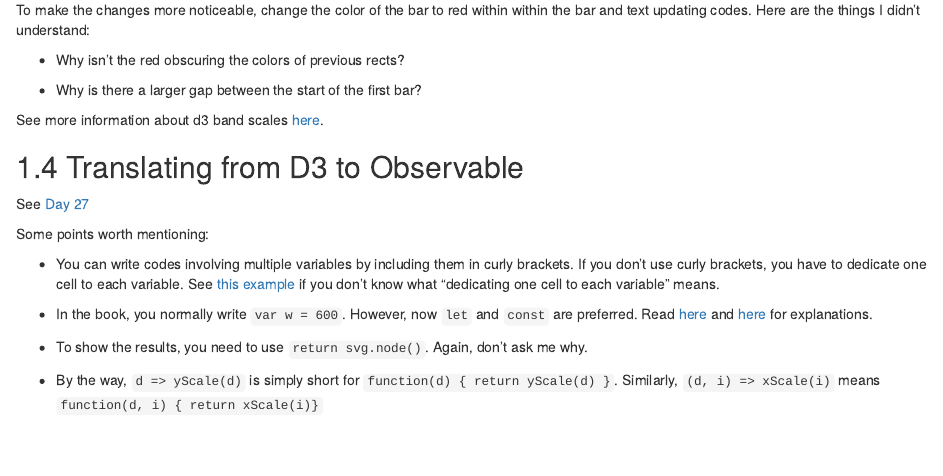
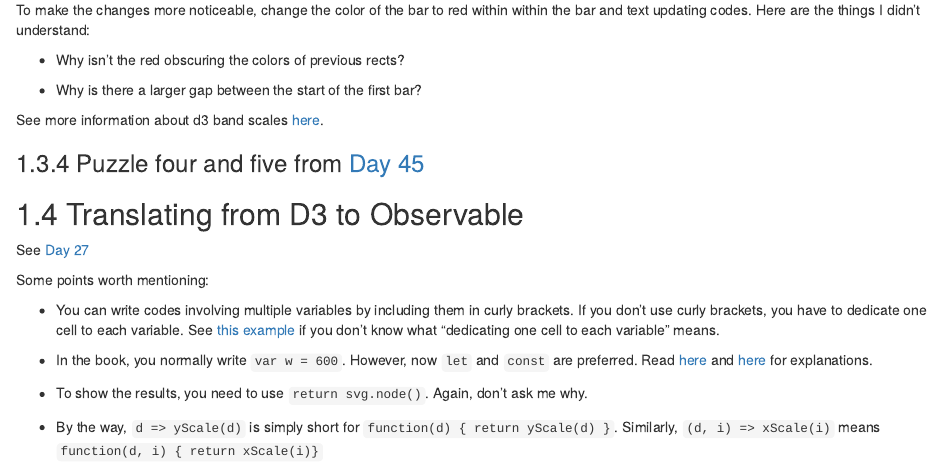
Before and after one commit to hongtaoh/d3book, an R Markdown document (06-Task-9.Rmd): the page in a window 1100 px wide, from 3000 px down. Rendered offline with R 4.5, knitr and Pandoc, with nearby package versions; drawn as R Markdown's standard HTML page in place of the format the file asks for.

Commit message:
Updating the book on Thu Oct  8 06:47:14 EDT 2020

```diff
--- a/06-Task-9.Rmd
+++ b/06-Task-9.Rmd
@@ -140,6 +140,8 @@
 
 See more information about d3 band scales [here](https://github.com/d3/d3-scale#band-scales).
 
+### Puzzle four and five from [Day 45](https://observablehq.com/@hongtaoh/day-45-2020-10-07)
+
 ## Translating from D3 to Observable
 
 See [Day 27](https://observablehq.com/@hongtaoh/day-twenty-seven-2020-09-20)
```
Also changed, not shown: 33 other files.
